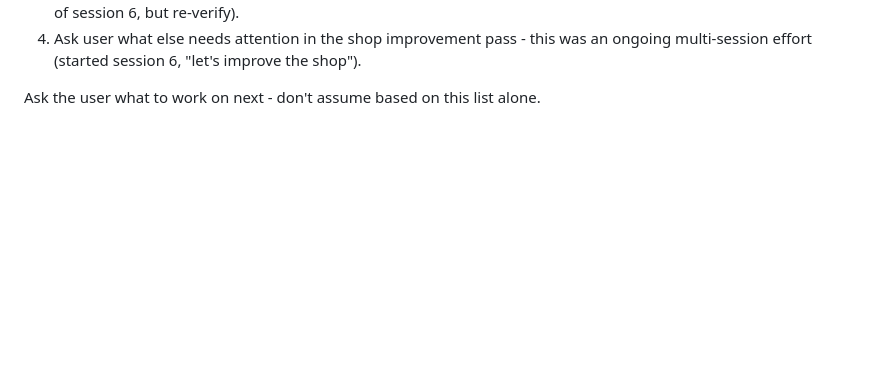
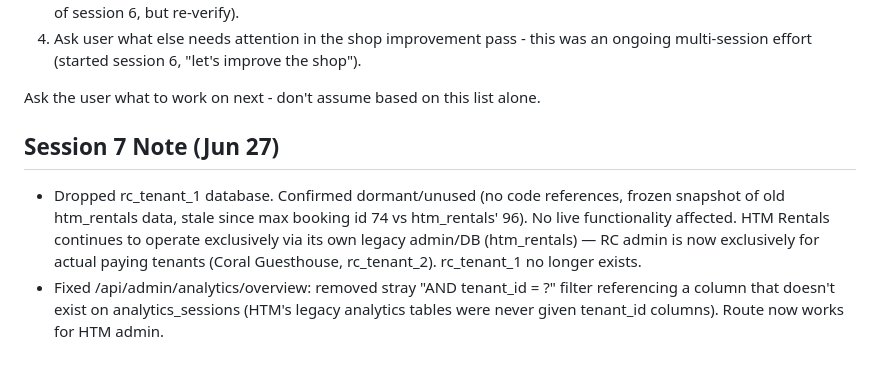
Before and after one commit to Bissbro/rental-connect-admin, a Markdown page: STATUS.md, the part around the change. Rendered like a GitHub page; blank space fills up the shorter version.

Commit message:
Session 7: drop dormant rc_tenant_1, fix analytics tenant_id bug

```diff
--- a/STATUS.md
+++ b/STATUS.md
@@ -214,3 +214,7 @@ Immediate priorities for this session:
 4. Ask user what else needs attention in the shop improvement pass - this was an ongoing multi-session effort (started session 6, "let's improve the shop").
 
 Ask the user what to work on next - don't assume based on this list alone.
+
+## Session 7 Note (Jun 27)
+- Dropped rc_tenant_1 database. Confirmed dormant/unused (no code references, frozen snapshot of old htm_rentals data, stale since max booking id 74 vs htm_rentals' 96). No live functionality affected. HTM Rentals continues to operate exclusively via its own legacy admin/DB (htm_rentals) — RC admin is now exclusively for actual paying tenants (Coral Guesthouse, rc_tenant_2). rc_tenant_1 no longer exists.
+- Fixed /api/admin/analytics/overview: removed stray "AND tenant_id = ?" filter referencing a column that doesn't exist on analytics_sessions (HTM's legacy analytics tables were never given tenant_id columns). Route now works for HTM admin.
```
